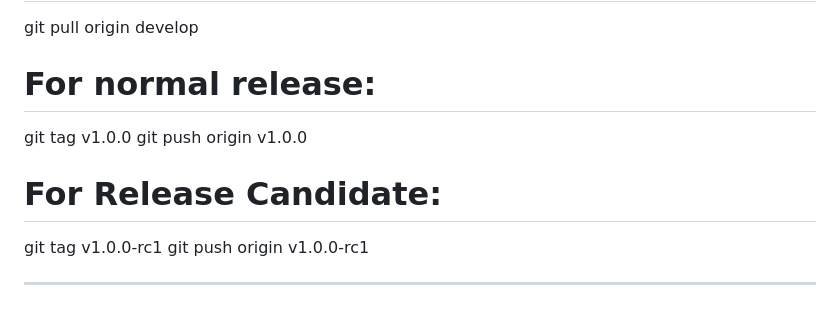
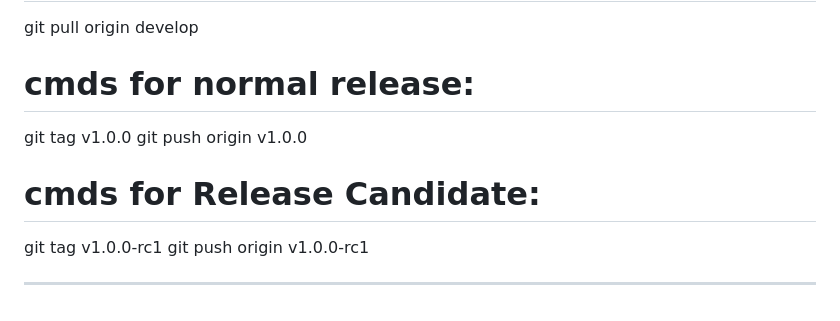
Before and after one commit to embedderr/banking-system-ci-cd-pipeline, a Markdown page: README.md, the part around the change. GitHub-like rendering.

Commit message:
docs: updated the README.md file

```diff
--- a/README.md
+++ b/README.md
@@ -1285,11 +1285,11 @@ git pull origin develop
 
 
 
-# For normal release:
+# cmds for normal release:
 git tag v1.0.0
 git push origin v1.0.0
 
-# For Release Candidate:
+# cmds for Release Candidate:
 git tag v1.0.0-rc1
 git push origin v1.0.0-rc1
 
```
